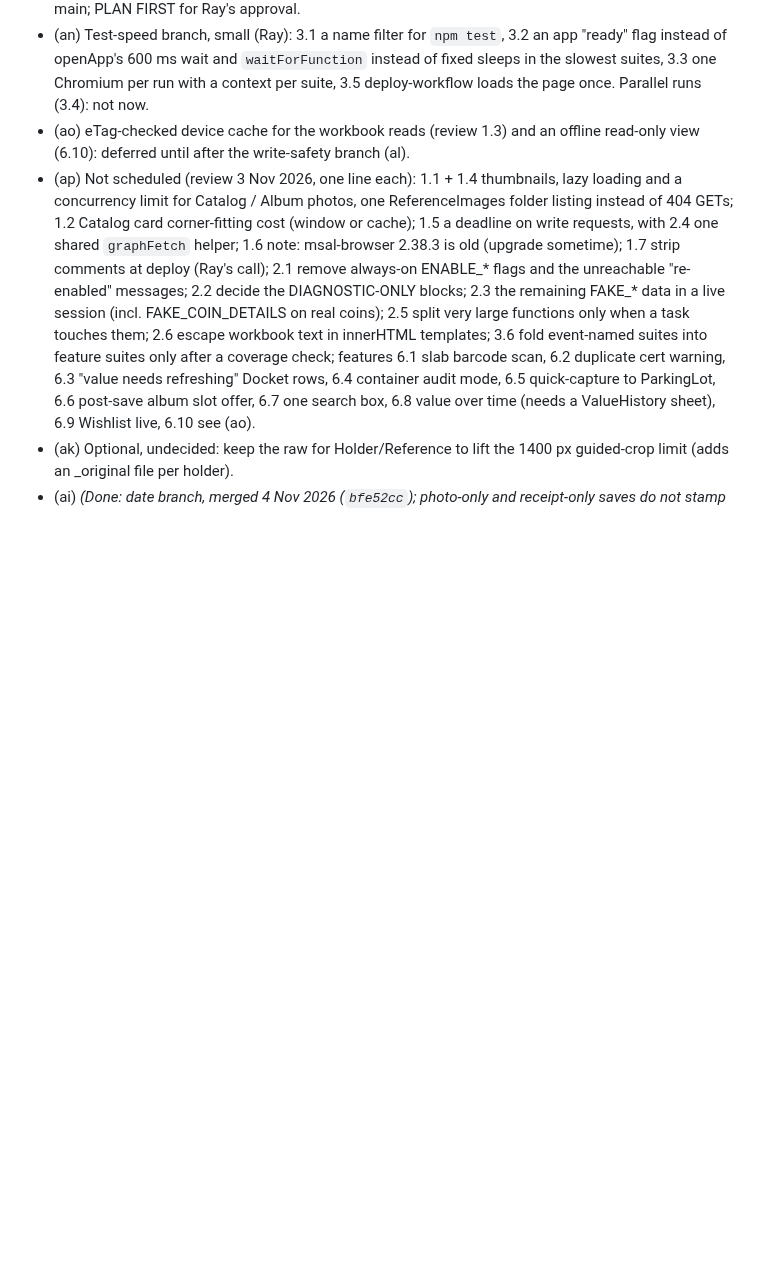
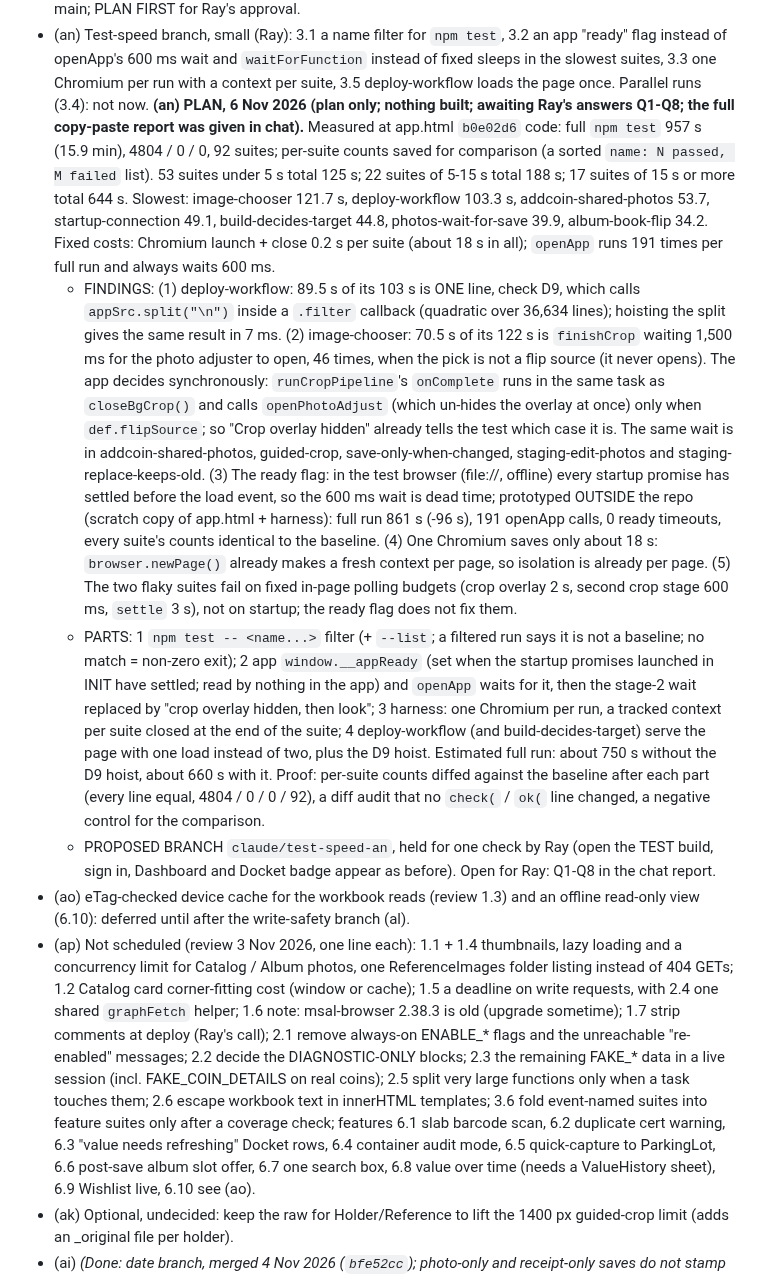
Before and after one commit to Salty224/coin-collection-app, a Markdown page: docs/BACKLOG.md, the part around the change. Drawn GitHub-style; blank space fills up the shorter version.

Commit message:
Docs: (an) test-speed plan, measured findings, awaiting Ray's answers (docs only, session branch)
Co-Authored-By: Claude Sonnet 5.5 <noreply@anthropic.com>
Claude-Session: https://claude.ai/code/session_01LrAE9SrC4uyKtFMoX5Yj6G

```diff
--- a/docs/BACKLOG.md
+++ b/docs/BACKLOG.md
@@ -180,6 +180,10 @@ Back to [CLAUDE.md](../CLAUDE.md). Sections below are verbatim from CLAUDE.md as
 - (ar) The Add Coin Finish dropdown (`#finish`) is a fixed list in `app.html`; the app never reads Lookup_Finishes (found 5 Nov 2026 answering Ray's question during (al)). The Finish gate (`coinDraftPromoteGaps`, `addCoinDirectSaveGaps`) checks only that a Finish is present, not that it is in Lookup_Finishes. "Use <Finish> (from the catalog)" appears only when the single catalog row's Finish matches a dropdown option (`addCoinCatalogFinish`, `normField`). "Matte" (added to Lookup_Finishes A14 by Copilot, 4 Nov) IS a dropdown option, and a probe confirmed "Use Matte (from the catalog)" shows and makes Save to Database available. A future Lookup_Finishes value not in the list gets no button (the gate message still names it; Save to Staging works) until the list is changed in code. Pairs with (f). Recorded only, not built.
 - (am) **FIRST task of the next session (Ray, 4 Nov 2026):** slim CLAUDE.md (review 4.1, 4.2) to under about 40 KB, moving build history into docs/ref/*.md and docs/HISTORY.md with pointers, fixing stale text, plus 4.3 a short docs/CODEMAP.md (function -> line range by area). One docs-only commit to main; PLAN FIRST for Ray's approval.
 - (an) Test-speed branch, small (Ray): 3.1 a name filter for `npm test`, 3.2 an app "ready" flag instead of openApp's 600 ms wait and `waitForFunction` instead of fixed sleeps in the slowest suites, 3.3 one Chromium per run with a context per suite, 3.5 deploy-workflow loads the page once. Parallel runs (3.4): not now.
+  **(an) PLAN, 6 Nov 2026 (plan only; nothing built; awaiting Ray's answers Q1-Q8; the full copy-paste report was given in chat).** Measured at app.html `b0e02d6` code: full `npm test` 957 s (15.9 min), 4804 / 0 / 0, 92 suites; per-suite counts saved for comparison (a sorted `name: N passed, M failed` list). 53 suites under 5 s total 125 s; 22 suites of 5-15 s total 188 s; 17 suites of 15 s or more total 644 s. Slowest: image-chooser 121.7 s, deploy-workflow 103.3 s, addcoin-shared-photos 53.7, startup-connection 49.1, build-decides-target 44.8, photos-wait-for-save 39.9, album-book-flip 34.2. Fixed costs: Chromium launch + close 0.2 s per suite (about 18 s in all); `openApp` runs 191 times per full run and always waits 600 ms.
+  - FINDINGS: (1) deploy-workflow: 89.5 s of its 103 s is ONE line, check D9, which calls `appSrc.split("\n")` inside a `.filter` callback (quadratic over 36,634 lines); hoisting the split gives the same result in 7 ms. (2) image-chooser: 70.5 s of its 122 s is `finishCrop` waiting 1,500 ms for the photo adjuster to open, 46 times, when the pick is not a flip source (it never opens). The app decides synchronously: `runCropPipeline`'s `onComplete` runs in the same task as `closeBgCrop()` and calls `openPhotoAdjust` (which un-hides the overlay at once) only when `def.flipSource`; so "Crop overlay hidden" already tells the test which case it is. The same wait is in addcoin-shared-photos, guided-crop, save-only-when-changed, staging-edit-photos and staging-replace-keeps-old. (3) The ready flag: in the test browser (file://, offline) every startup promise has settled before the load event, so the 600 ms wait is dead time; prototyped OUTSIDE the repo (scratch copy of app.html + harness): full run 861 s (-96 s), 191 openApp calls, 0 ready timeouts, every suite's counts identical to the baseline. (4) One Chromium saves only about 18 s: `browser.newPage()` already makes a fresh context per page, so isolation is already per page. (5) The two flaky suites fail on fixed in-page polling budgets (crop overlay 2 s, second crop stage 600 ms, `settle` 3 s), not on startup; the ready flag does not fix them.
+  - PARTS: 1 `npm test -- <name...>` filter (+ `--list`; a filtered run says it is not a baseline; no match = non-zero exit); 2 app `window.__appReady` (set when the startup promises launched in INIT have settled; read by nothing in the app) and `openApp` waits for it, then the stage-2 wait replaced by "crop overlay hidden, then look"; 3 harness: one Chromium per run, a tracked context per suite closed at the end of the suite; 4 deploy-workflow (and build-decides-target) serve the page with one load instead of two, plus the D9 hoist. Estimated full run: about 750 s without the D9 hoist, about 660 s with it. Proof: per-suite counts diffed against the baseline after each part (every line equal, 4804 / 0 / 0 / 92), a diff audit that no `check(` / `ok(` line changed, a negative control for the comparison.
+  - PROPOSED BRANCH `claude/test-speed-an`, held for one check by Ray (open the TEST build, sign in, Dashboard and Docket badge appear as before). Open for Ray: Q1-Q8 in the chat report.
 - (ao) eTag-checked device cache for the workbook reads (review 1.3) and an offline read-only view (6.10): deferred until after the write-safety branch (al).
 - (ap) Not scheduled (review 3 Nov 2026, one line each): 1.1 + 1.4 thumbnails, lazy loading and a concurrency limit for Catalog / Album photos, one ReferenceImages folder listing instead of 404 GETs; 1.2 Catalog card corner-fitting cost (window or cache); 1.5 a deadline on write requests, with 2.4 one shared `graphFetch` helper; 1.6 note: msal-browser 2.38.3 is old (upgrade sometime); 1.7 strip comments at deploy (Ray's call); 2.1 remove always-on ENABLE_* flags and the unreachable "re-enabled" messages; 2.2 decide the DIAGNOSTIC-ONLY blocks; 2.3 the remaining FAKE_* data in a live session (incl. FAKE_COIN_DETAILS on real coins); 2.5 split very large functions only when a task touches them; 2.6 escape workbook text in innerHTML templates; 3.6 fold event-named suites into feature suites only after a coverage check; features 6.1 slab barcode scan, 6.2 duplicate cert warning, 6.3 "value needs refreshing" Docket rows, 6.4 container audit mode, 6.5 quick-capture to ParkingLot, 6.6 post-save album slot offer, 6.7 one search box, 6.8 value over time (needs a ValueHistory sheet), 6.9 Wishlist live, 6.10 see (ao).
 - (ak) Optional, undecided: keep the raw for Holder/Reference to lift the 1400 px guided-crop limit (adds an _original file per holder).
```
